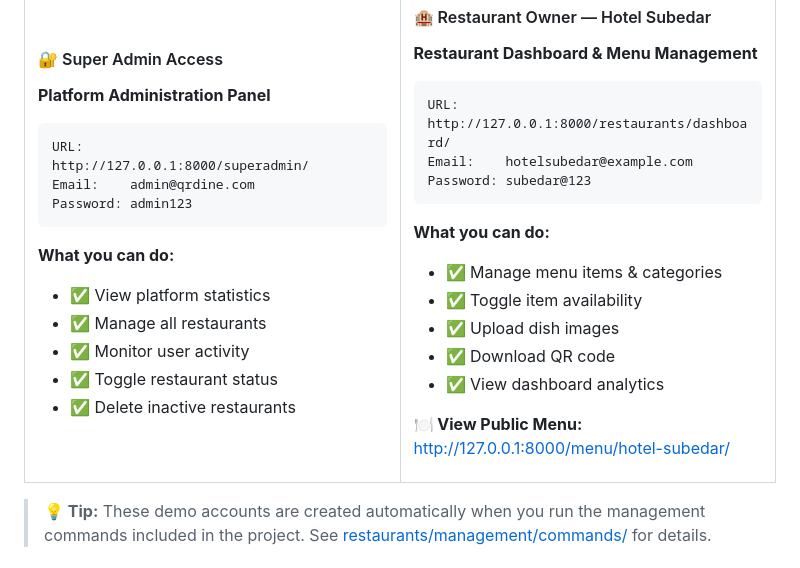
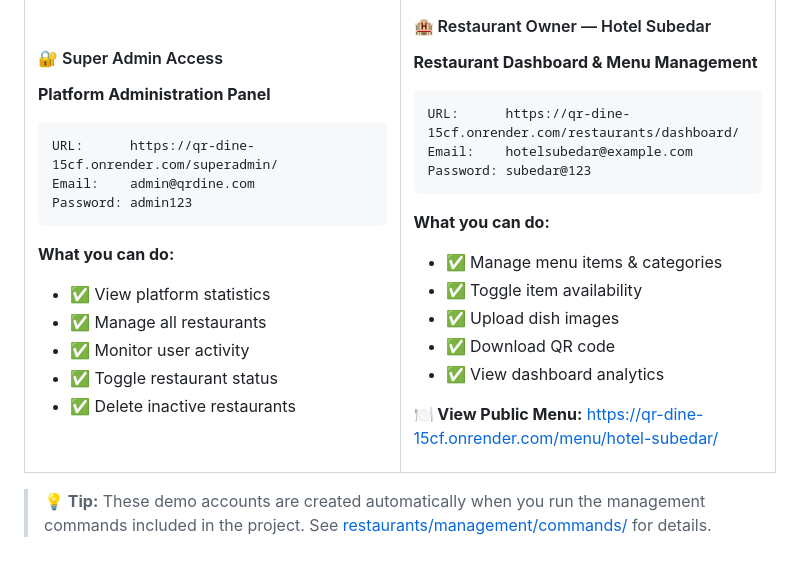
Before and after one commit to Sanchet237/QR-Dine, a Markdown page: README.md, the part around the change. Drawn GitHub-style.

Commit message:
docs: update all demo URLs to live Render deployment

````diff
--- a/README.md
+++ b/README.md
@@ -143,7 +143,7 @@ python manage.py runserver
 **Platform Administration Panel**
 
 ```
-URL:      http://127.0.0.1:8000/superadmin/
+URL:      https://qr-dine-15cf.onrender.com/superadmin/
 Email:    admin@qrdine.com
 Password: admin123
 ```
@@ -162,7 +162,7 @@ Password: admin123
 **Restaurant Dashboard & Menu Management**
 
 ```
-URL:      http://127.0.0.1:8000/restaurants/dashboard/
+URL:      https://qr-dine-15cf.onrender.com/restaurants/dashboard/
 Email:    hotelsubedar@example.com
 Password: subedar@123
 ```
@@ -174,7 +174,7 @@ Password: subedar@123
 - ✅ Download QR code
 - ✅ View dashboard analytics
 
-**🍽️ View Public Menu:** [http://127.0.0.1:8000/menu/hotel-subedar/](http://127.0.0.1:8000/menu/hotel-subedar/)
+**🍽️ View Public Menu:** [https://qr-dine-15cf.onrender.com/menu/hotel-subedar/](https://qr-dine-15cf.onrender.com/menu/hotel-subedar/)
 
 </td>
 </tr>
````
